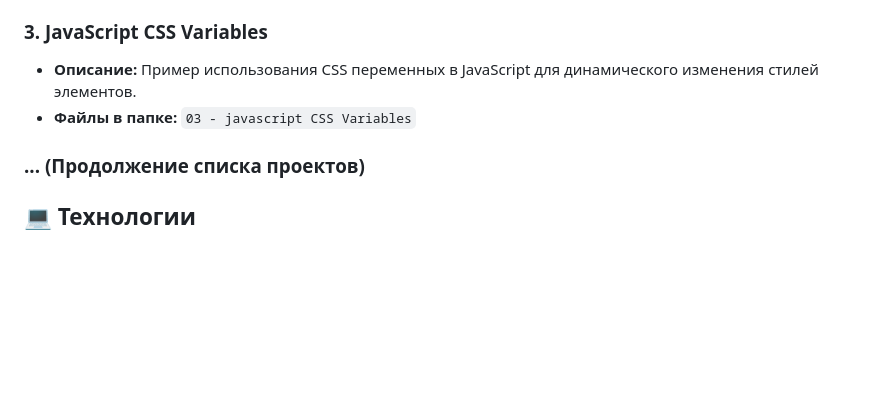
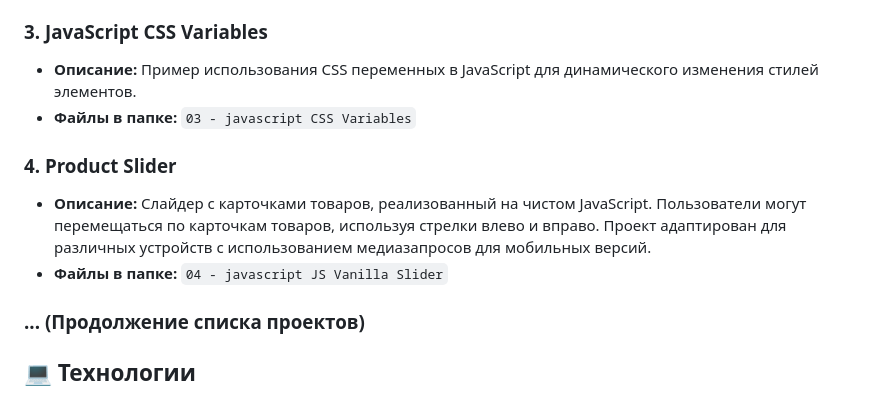
Before and after one commit to Jake-015kz/JS30, a Markdown page: README.md, the part around the change. Rendered like a GitHub page; blank space fills up the shorter version.

Commit message:
add README 04 - javascript JS Vanilla Slider

```diff
--- a/README.md
+++ b/README.md
@@ -38,6 +38,11 @@
 - **Описание:** Пример использования CSS переменных в JavaScript для динамического изменения стилей элементов.
 - **Файлы в папке:** `03 - javascript CSS Variables`
 
+### 4. **Product Slider**
+
+- **Описание:** Слайдер с карточками товаров, реализованный на чистом JavaScript. Пользователи могут перемещаться по карточкам товаров, используя стрелки влево и вправо. Проект адаптирован для различных устройств с использованием медиазапросов для мобильных версий.
+- **Файлы в папке:** `04 - javascript JS Vanilla Slider`
+
 ### ... (Продолжение списка проектов)
 
 ## 💻 Технологии
```
